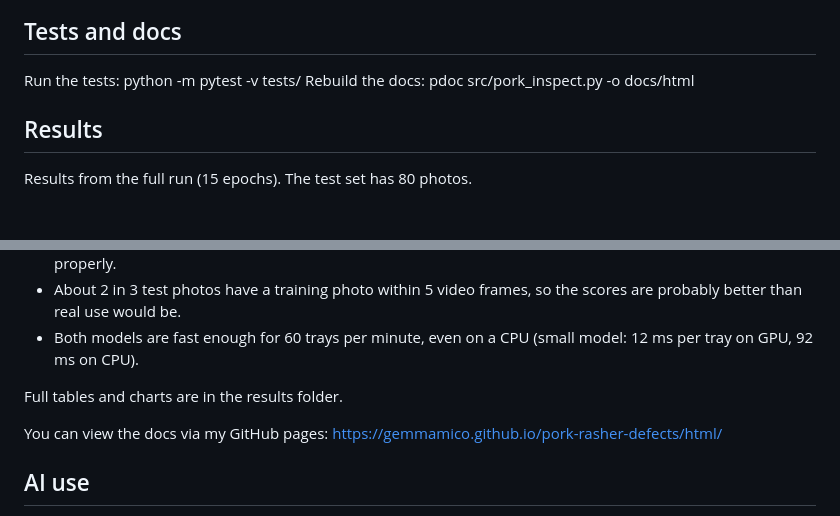
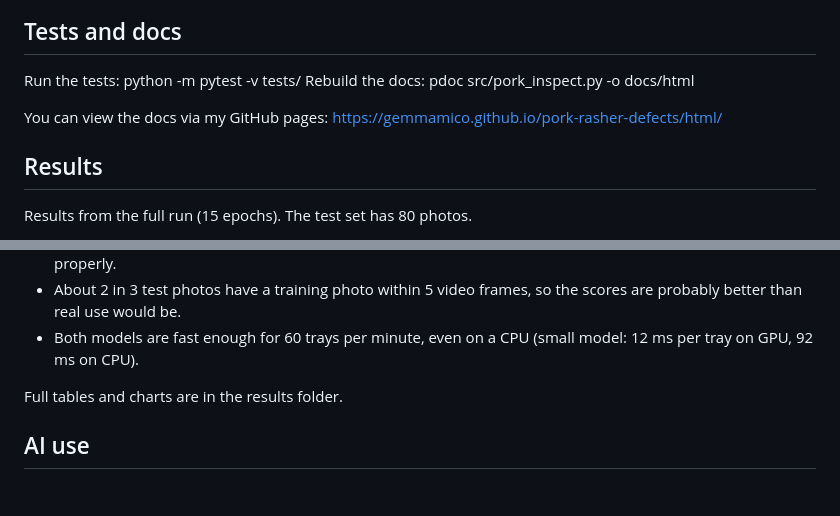
Before and after one commit to gemmamico/pork-rasher-defects, a Markdown page: README.md, 2 parts joined by grey strips. Drawn GitHub-style; blank space fills up the shorter version.

Commit message:
moved github page line

```diff
--- a/README.md
+++ b/README.md
@@ -44,6 +44,8 @@ It is licensed CC BY 4.0. The photos are not stored in this repo. The notebook d
 Run the tests: python -m pytest -v tests/
 Rebuild the docs: pdoc src/pork_inspect.py -o docs/html
 
+You can view the docs via my GitHub pages: https://gemmamico.github.io/pork-rasher-defects/html/
+
 ## Results
 Results from the full run (15 epochs). The test set has 80 photos.
 
@@ -56,8 +58,6 @@ Results from the full run (15 epochs). The test set has 80 photos.
 
 Full tables and charts are in the results folder.
 
-You can view the docs via my GitHub pages: https://gemmamico.github.io/pork-rasher-defects/html/
-
 ## AI use
 Most of the coding and formatting/layout such as this .MD file for this project was drafted by myself and Anthropic's flagship Claude Opus 5.5 model at Max effort inside the Claude Desktop app. Claude and I fully understand the ins and outs of this project. Admittedly Claude did drastically help with the starter code. Each file I have reviewed and manually uploaded myself, Claude drafted comments but I went into detail with Claude what a code block actually means rewrote the comments so I actually understand whats going on. Full details about my AI use are in the AI reflection section in my report.
 
```
